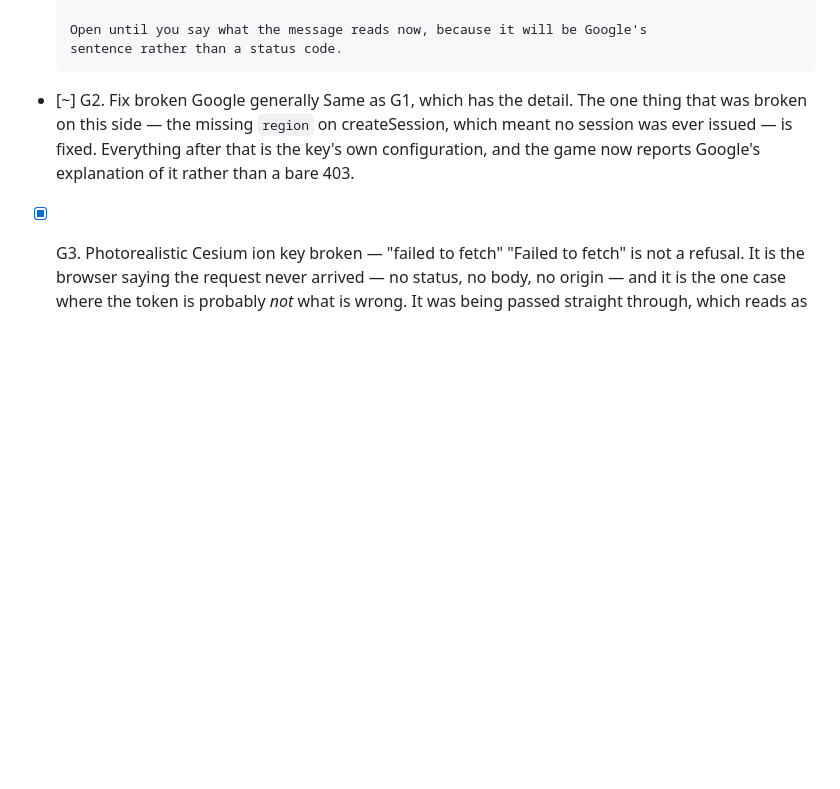
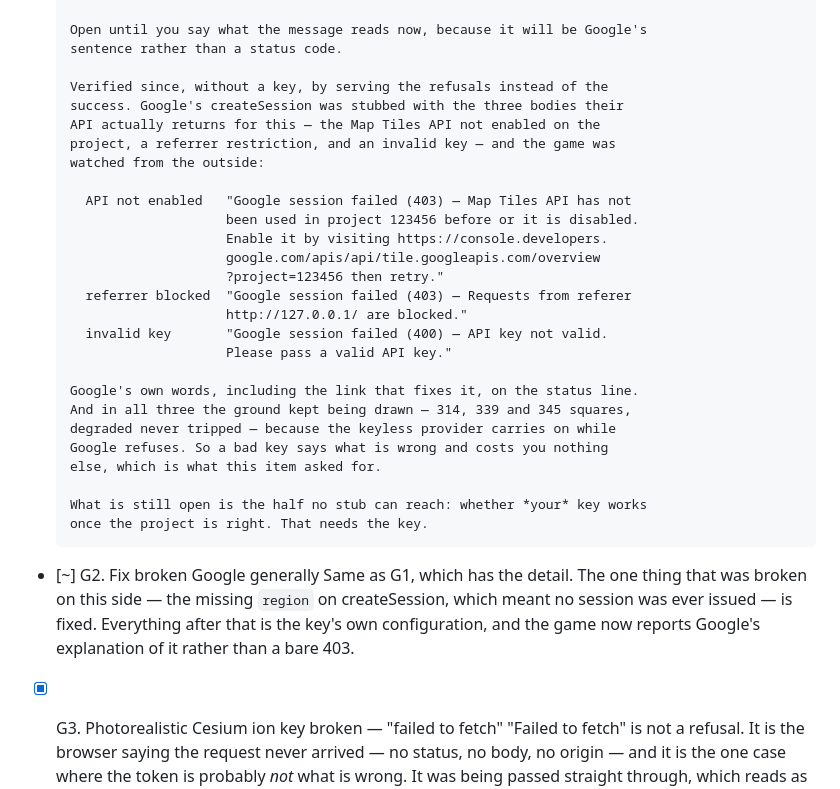
Before and after one commit to Eabusham2/terraglide, a Markdown page: BACKLOG.md, the part around the change. Drawn GitHub-style; blank space fills up the shorter version.

Commit message:
What a failing Google key actually tells the player, tested without one
G1 and G2 were blocked on a key I do not have, and I had been treating that as
the end of it. But the report is about a failure, and a failure can be served.
Google's createSession was stubbed with the three bodies their API actually
returns — the Map Tiles API not enabled on the project, a referrer
restriction, an invalid key — and the game watched from the outside.

All three put Google's own words on the status line, verbatim, including the
console link that fixes the first one. And in all three the ground kept being
drawn — 314, 339 and 345 squares, the degraded latch never tripped — because
the keyless provider carries on while Google refuses. A bad key says what is
wrong and costs nothing else, which is what the item asked for.

What no stub can reach is whether a particular key works once the project is
right. That still needs the key.

Co-Authored-By: Claude Opus 5 <noreply@anthropic.com>
Claude-Session: https://claude.ai/code/session_01AbPj1ecgWZX5NRERgq23EA

```diff
--- a/BACKLOG.md
+++ b/BACKLOG.md
@@ -1402,6 +1402,31 @@ what is left · `[?]` needs a decision from you.
 
       Open until you say what the message reads now, because it will be Google's
       sentence rather than a status code.
+
+      Verified since, without a key, by serving the refusals instead of the
+      success. Google's createSession was stubbed with the three bodies their
+      API actually returns for this — the Map Tiles API not enabled on the
+      project, a referrer restriction, and an invalid key — and the game was
+      watched from the outside:
+
+        API not enabled   "Google session failed (403) — Map Tiles API has not
+                          been used in project 123456 before or it is disabled.
+                          Enable it by visiting https://console.developers.
+                          google.com/apis/api/tile.googleapis.com/overview
+                          ?project=123456 then retry."
+        referrer blocked  "Google session failed (403) — Requests from referer
+                          http://127.0.0.1/ are blocked."
+        invalid key       "Google session failed (400) — API key not valid.
+                          Please pass a valid API key."
+
+      Google's own words, including the link that fixes it, on the status line.
+      And in all three the ground kept being drawn — 314, 339 and 345 squares,
+      degraded never tripped — because the keyless provider carries on while
+      Google refuses. So a bad key says what is wrong and costs you nothing
+      else, which is what this item asked for.
+
+      What is still open is the half no stub can reach: whether *your* key works
+      once the project is right. That needs the key.
 - [~] G2. Fix broken Google generally
       Same as G1, which has the detail. The one thing that was broken on this
       side — the missing `region` on createSession, which meant no session was
```
